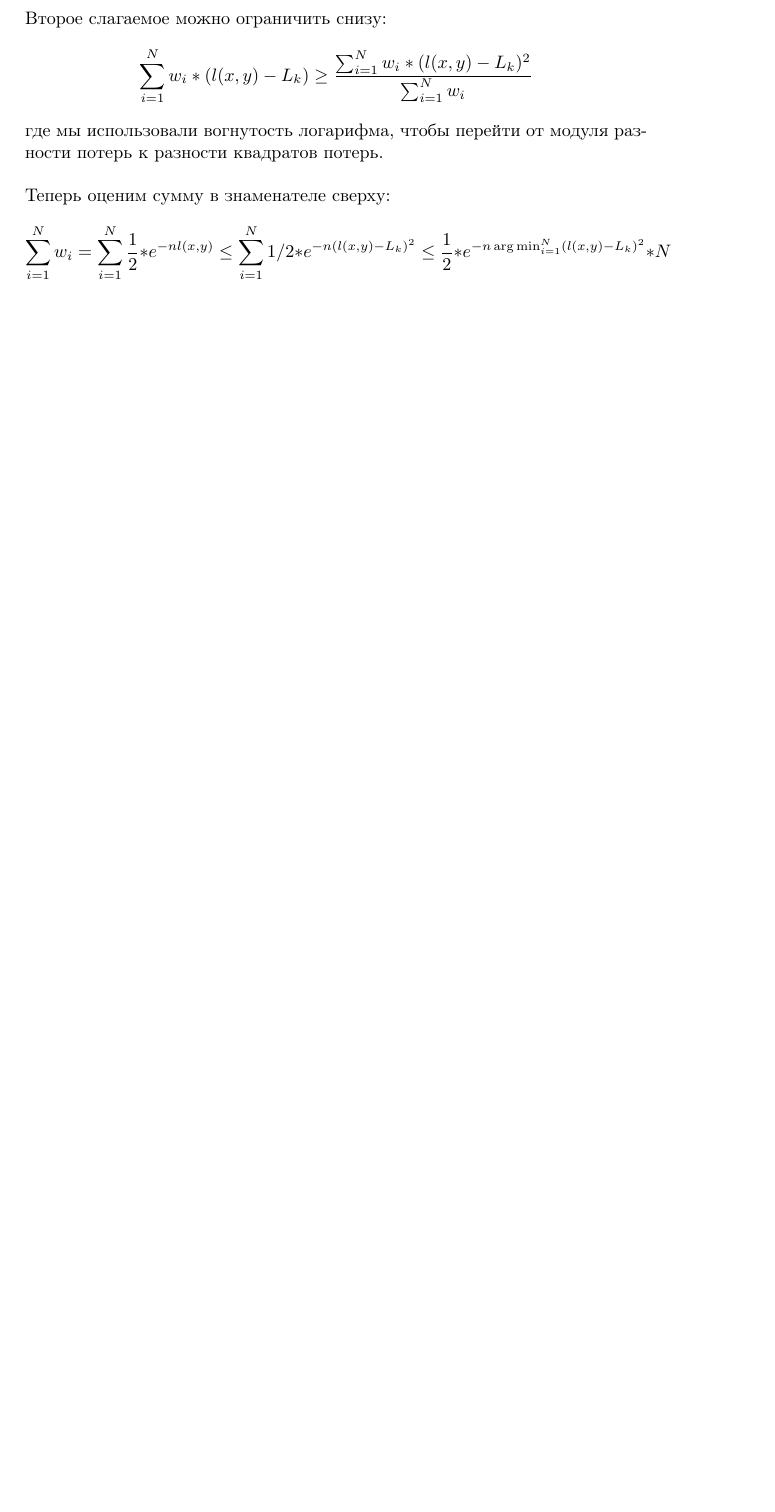
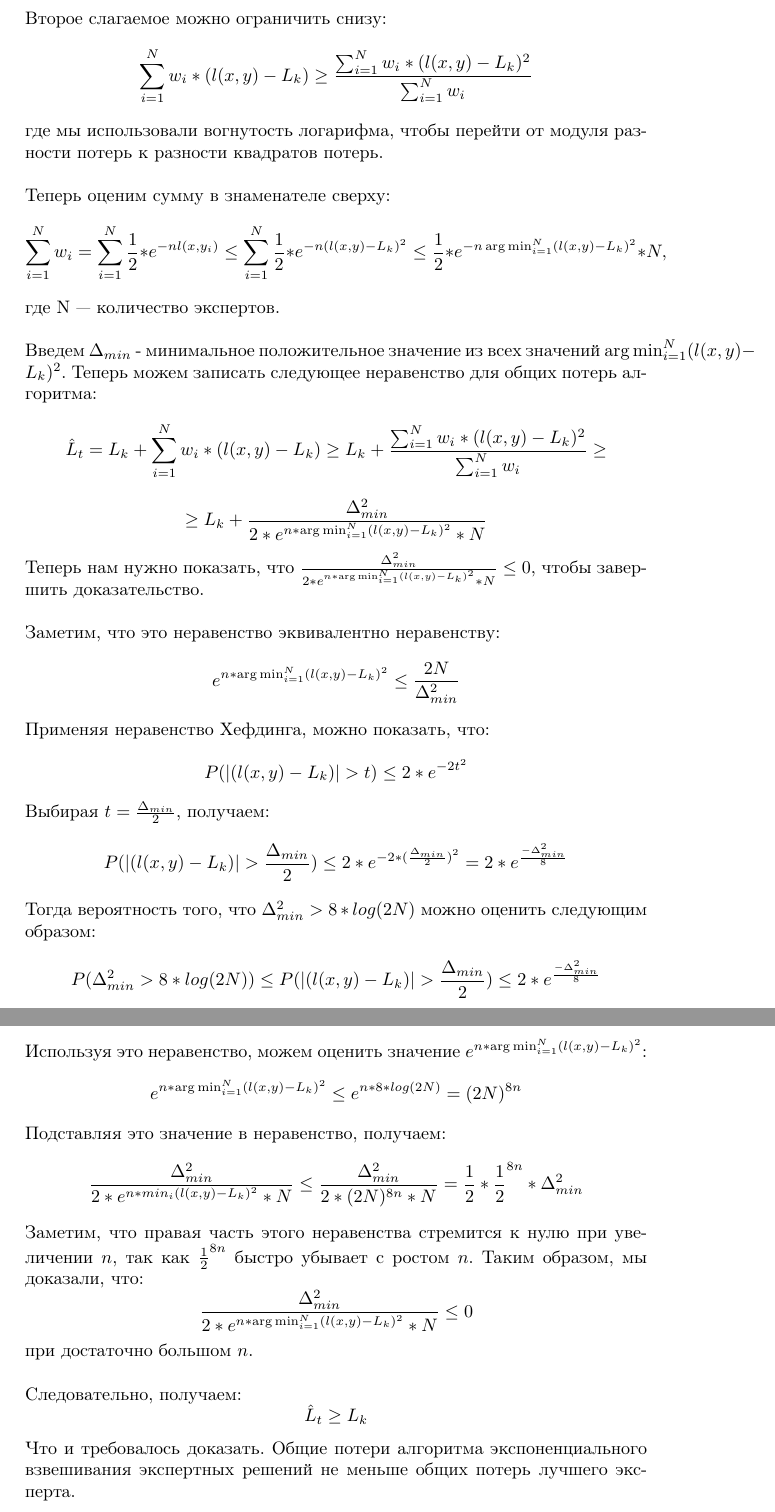
Before and after one commit to Nshtk/TPR, a LaTeX document (tex/tpr_lab1.tex): part of page 3 of 3 before the commit and two parts of pages 3 and 4 of 4 after it, the two joined at a grey line, cut so that both start at the same text, the shorter picture padded with empty space. Compiled offline with pdfLaTeX.

Commit message:
Update tpr_lab1.tex

```diff
--- a/tex/tpr_lab1.tex
+++ b/tex/tpr_lab1.tex
@@ -11,7 +11,7 @@
 \newcommand{\mathnrleg}{\textnormal{\textnrleg}}
 
 \title{Задание №1}
-\author{М8О-411Б, Солдатов Вячеслав}
+\author{М8О-411Б, Солдатов Вячеслав, Шадай Дарья}
 \date{Март 2023}
 
 \begin{document}
@@ -81,8 +81,53 @@ $$
 где мы использовали вогнутость логарифма, чтобы перейти от модуля разности потерь к разности квадратов потерь. \\\\
 Теперь оценим сумму в знаменателе сверху:
 $$
-\sum_{i=1}^N w_i=\sum_{i=1}^N \frac{1}{2}*e^{-nl(x,y)}
-\leq \sum_{i=1}^N 1/2*e^{-n(l(x,y)-L_k)^2}
-\leq \frac{1}{2}*e^{-n\arg\min_{i=1}^N (l(x,y)-L_k)^2}*N
+\sum_{i=1}^N w_i=\sum_{i=1}^N \frac{1}{2}*e^{-nl(x,y_i)}
+\leq \sum_{i=1}^N \frac{1}{2}*e^{-n(l(x,y)-L_k)^2}
+\leq \frac{1}{2}*e^{-n\arg\min_{i=1}^N (l(x,y)-L_k)^2}*N,
 $$
+где N — количество экспертов.\\\\
+Введем $\Delta_{min}$ - минимальное положительное значение из всех значений $\arg\min_{i=1}^N (l(x,y)-L_k)^2$.
+Теперь можем записать следующее неравенство для общих потерь алгоритма:
+$$
+\hat{L}_t = L_k + \sum_{i=1}^N w_i * (l(x,y)-L_k) \geq L_k + \frac{\sum_{i=1}^N w_i * (l(x,y)-L_k)^2}{\sum_{i=1}^N w_i} \geq
+$$
+$$
+\geq L_k + \frac{\Delta_{min}^2}{2 * e^{n * \arg\min_{i=1}^N (l(x,y)-L_k)^2} * N}
+$$
+Теперь нам нужно показать, что $\frac{\Delta_{min}^2}{2 * e^{n * \arg\min_{i=1}^N (l(x,y)-L_k)^2} * N} \leq 0$, чтобы завершить доказательство. \\\\
+Заметим, что это неравенство эквивалентно неравенству:
+$$
+e^{n * \arg\min_{i=1}^N (l(x,y)-L_k)^2} \leq \frac{2N}{\Delta_{min}^2}
+$$
+Применяя неравенство Хефдинга, можно показать, что:
+$$
+P(|(l(x,y)-L_k)| > t) \leq 2 * e^{-2t^2}
+$$
+Выбирая $t = \frac{\Delta_{min}}{2}$, получаем:
+$$
+P(|(l(x,y)-L_k)| > \frac{\Delta_{min}}{2}) \leq 2 * e^{-2 * (\frac{\Delta_{min}}{2})^2} = 2 * e^{\frac{-\Delta_{min}^2}{8}}
+$$
+Тогда вероятность того, что $\Delta_{min}^2 > 8 * log(2N)$ можно оценить следующим образом:
+$$
+P(\Delta_{min}^2 > 8 * log(2N)) \leq P(|(l(x,y)-L_k)| > \frac{\Delta_{min}}{2}) \leq 2 * e^{\frac{-\Delta_{min}^2}{8}}
+$$
+Используя это неравенство, можем оценить значение $e^{n * \arg\min_{i=1}^N (l(x,y)-L_k)^2}$:
+$$
+e^{n * \arg\min_{i=1}^N (l(x,y)-L_k)^2} \leq e^{n * 8 * log(2N)} = (2N)^{8n}
+$$
+Подставляя это значение в неравенство, получаем:
+$$
+\frac{\Delta_{min}^2}{2 * e^{n * min_i (l(x,y)-L_k)^2} * N} \leq \frac{\Delta_{min}^2}{2 * (2N)^{8n} * N}
+= \frac{1}{2} * \frac{1}{2}^{8n} * \Delta_{min}^2
+$$
+Заметим, что правая часть этого неравенства стремится к нулю при увеличении $n$, так как $\frac{1}{2}^{8n}$ быстро убывает с ростом $n$. Таким образом, мы доказали, что:
+$$
+\frac{\Delta_{min}^2}{2 * e^{n * \arg\min_{i=1}^N (l(x,y)-L_k)^2} * N} \leq 0
+$$
+при достаточно большом $n$.\\\\
+Следовательно, получаем:
+$$
+\hat{L}_t \geq L_k
+$$
+Что и требовалось доказать. Общие потери алгоритма экспоненциального взвешивания экспертных решений не меньше общих потерь лучшего эксперта.
 \end{document}
```
Also changed, not shown: tex/tpr_lab1.tex (2 more changed lines).
